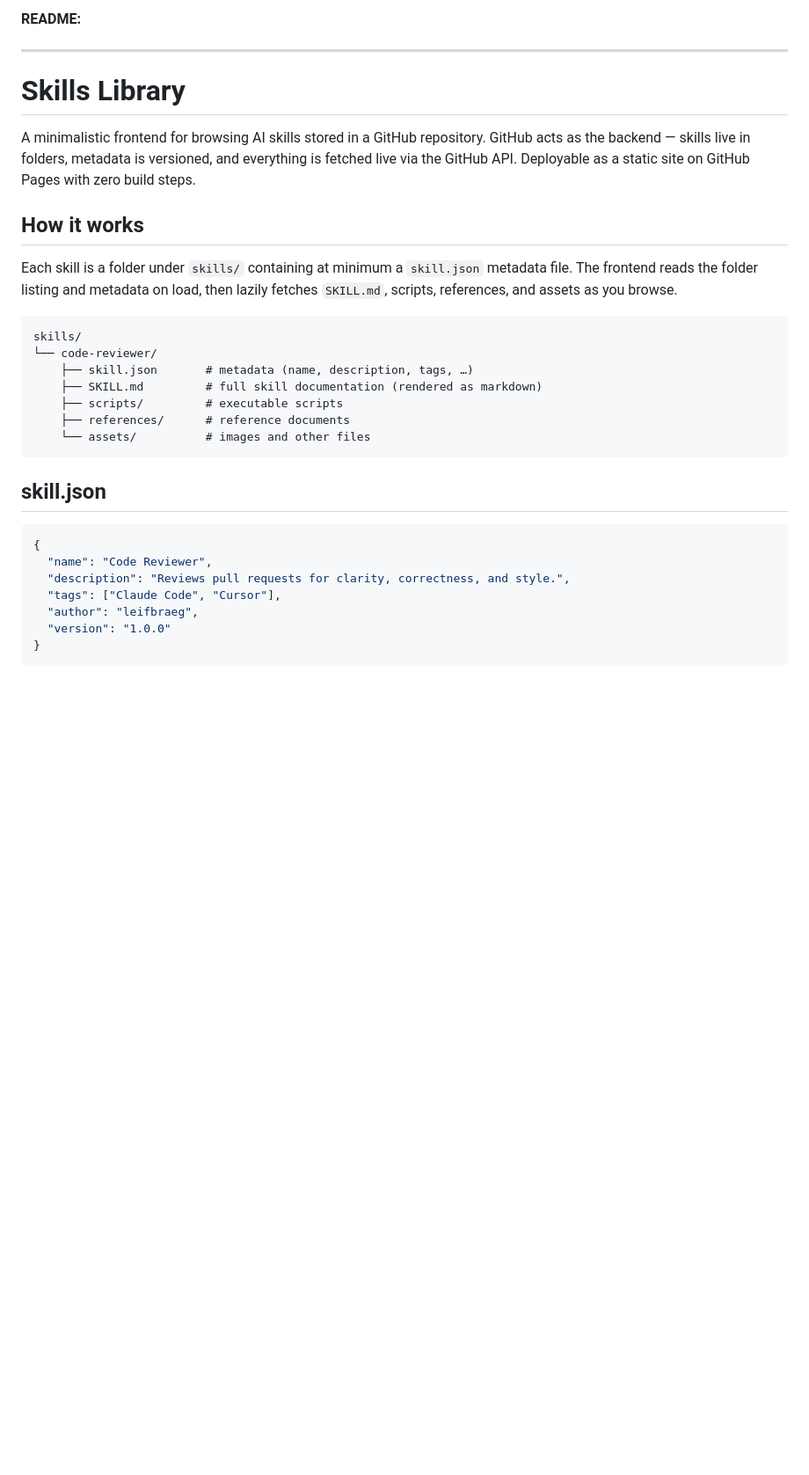
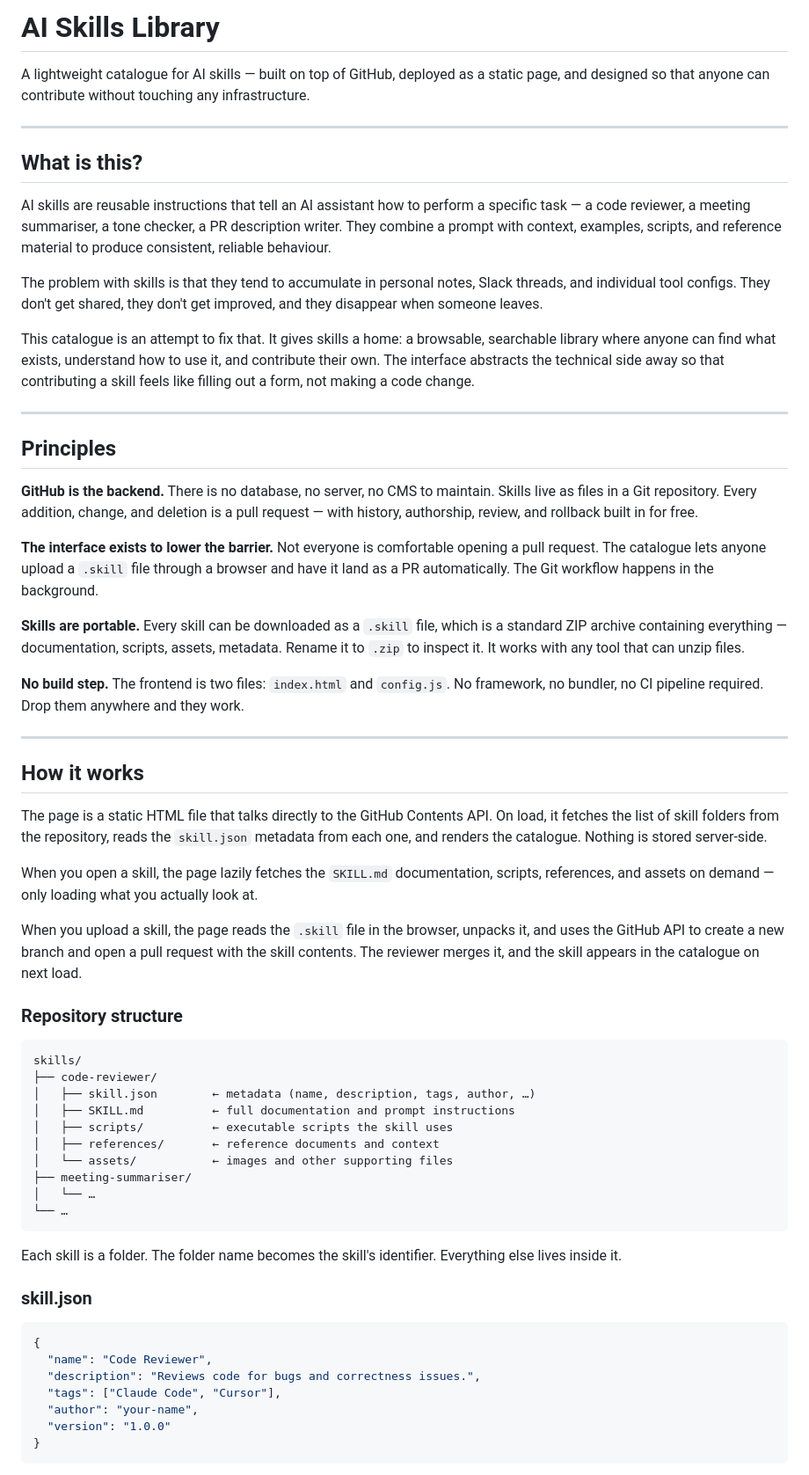
Before and after one commit to leifbraeg/skills-test, a Markdown page: README.md, the part around one of its changes. Shown at 88% size. GitHub-like rendering; blank space fills up the shorter version.

````diff
--- a/README.md
+++ b/README.md
@@ -1,33 +1,64 @@
-**README:**
+# AI Skills Library
+
+A lightweight catalogue for AI skills — built on top of GitHub, deployed as a static page, and designed so that anyone can contribute without touching any infrastructure.
 
 ---
 
-# Skills Library
+## What is this?
 
-A minimalistic frontend for browsing AI skills stored in a GitHub repository. GitHub acts as the backend — skills live in folders, metadata is versioned, and everything is fetched live via the GitHub API. Deployable as a static site on GitHub Pages with zero build steps.
+AI skills are reusable instructions that tell an AI assistant how to perform a specific task — a code reviewer, a meeting summariser, a tone checker, a PR description writer. They combine a prompt with context, examples, scripts, and reference material to produce consistent, reliable behaviour.
+
+The problem with skills is that they tend to accumulate in personal notes, Slack threads, and individual tool configs. They don't get shared, they don't get improved, and they disappear when someone leaves.
+
+This catalogue is an attempt to fix that. It gives skills a home: a browsable, searchable library where anyone can find what exists, understand how to use it, and contribute their own. The interface abstracts the technical side away so that contributing a skill feels like filling out a form, not making a code change.
+
+---
+
+## Principles
+
+**GitHub is the backend.** There is no database, no server, no CMS to maintain. Skills live as files in a Git repository. Every addition, change, and deletion is a pull request — with history, authorship, review, and rollback built in for free.
+
+**The interface exists to lower the barrier.** Not everyone is comfortable opening a pull request. The catalogue lets anyone upload a `.skill` file through a browser and have it land as a PR automatically. The Git workflow happens in the background.
+
+**Skills are portable.** Every skill can be downloaded as a `.skill` file, which is a standard ZIP archive containing everything — documentation, scripts, assets, metadata. Rename it to `.zip` to inspect it. It works with any tool that can unzip files.
+
+**No build step.** The frontend is two files: `index.html` and `config.js`. No framework, no bundler, no CI pipeline required. Drop them anywhere and they work.
+
+---
 
 ## How it works
 
-Each skill is a folder under `skills/` containing at minimum a `skill.json` metadata file. The frontend reads the folder listing and metadata on load, then lazily fetches `SKILL.md`, scripts, references, and assets as you browse.
+The page is a static HTML file that talks directly to the GitHub Contents API. On load, it fetches the list of skill folders from the repository, reads the `skill.json` metadata from each one, and renders the catalogue. Nothing is stored server-side.
+
+When you open a skill, the page lazily fetches the `SKILL.md` documentation, scripts, references, and assets on demand — only loading what you actually look at.
+
+When you upload a skill, the page reads the `.skill` file in the browser, unpacks it, and uses the GitHub API to create a new branch and open a pull request with the skill contents. The reviewer merges it, and the skill appears in the catalogue on next load.
+
+### Repository structure
 
 ```
 skills/
-└── code-reviewer/
-    ├── skill.json       # metadata (name, description, tags, …)
-    ├── SKILL.md         # full skill documentation (rendered as markdown)
-    ├── scripts/         # executable scripts
-    ├── references/      # reference documents
-    └── assets/          # images and other files
+├── code-reviewer/
+│   ├── skill.json        ← metadata (name, description, tags, author, …)
+│   ├── SKILL.md          ← full documentation and prompt instructions
+│   ├── scripts/          ← executable scripts the skill uses
+│   ├── references/       ← reference documents and context
+│   └── assets/           ← images and other supporting files
+├── meeting-summariser/
+│   └── …
+└── …
 ```
 
-## skill.json
+Each skill is a folder. The folder name becomes the skill's identifier. Everything else lives inside it.
+
+### skill.json
 
 ```json
 {
   "name": "Code Reviewer",
-  "description": "Reviews pull requests for clarity, correctness, and style.",
+  "description": "Reviews code for bugs and correctness issues.",
   "tags": ["Claude Code", "Cursor"],
-  "author": "leifbraeg",
+  "author": "your-name",
   "version": "1.0.0"
 }
 ```
````
Also changed, not shown: other parts of README.md (+111 -28 lines).
